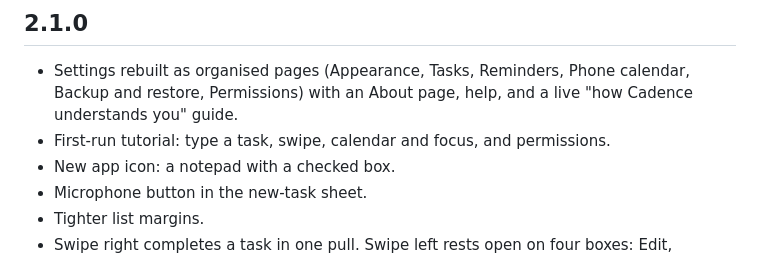
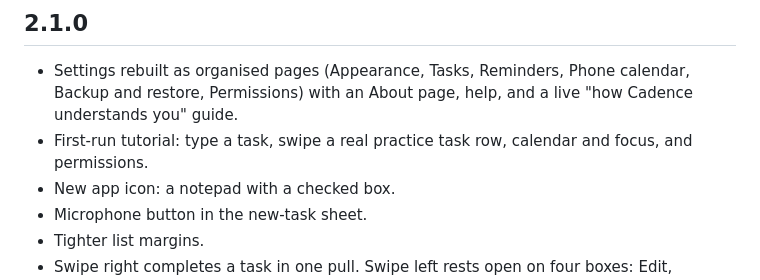
Before and after one commit to bobby-99/cadence, a Markdown page: CHANGELOG.md, the part around the change. Rendered like a GitHub page.

```diff
--- a/CHANGELOG.md
+++ b/CHANGELOG.md
@@ -7,7 +7,7 @@ Notable changes. Newest first. Versions follow [semantic versioning](https://sem
 ## 2.1.0
 
 - Settings rebuilt as organised pages (Appearance, Tasks, Reminders, Phone calendar, Backup and restore, Permissions) with an About page, help, and a live "how Cadence understands you" guide.
-- First-run tutorial: type a task, swipe, calendar and focus, and permissions.
+- First-run tutorial: type a task, swipe a real practice task row, calendar and focus, and permissions.
 - New app icon: a notepad with a checked box.
 - Microphone button in the new-task sheet.
 - Tighter list margins.
```
Also changed, not shown: README.md (+53 -33 lines), docs/icon.png (added), docs/screenshots/add-task.png (added), docs/screenshots/calendar.png (added), docs/screenshots/focus.png (added), docs/screenshots/home.png (added), docs/screenshots/overview.png (added), 1 other file.
